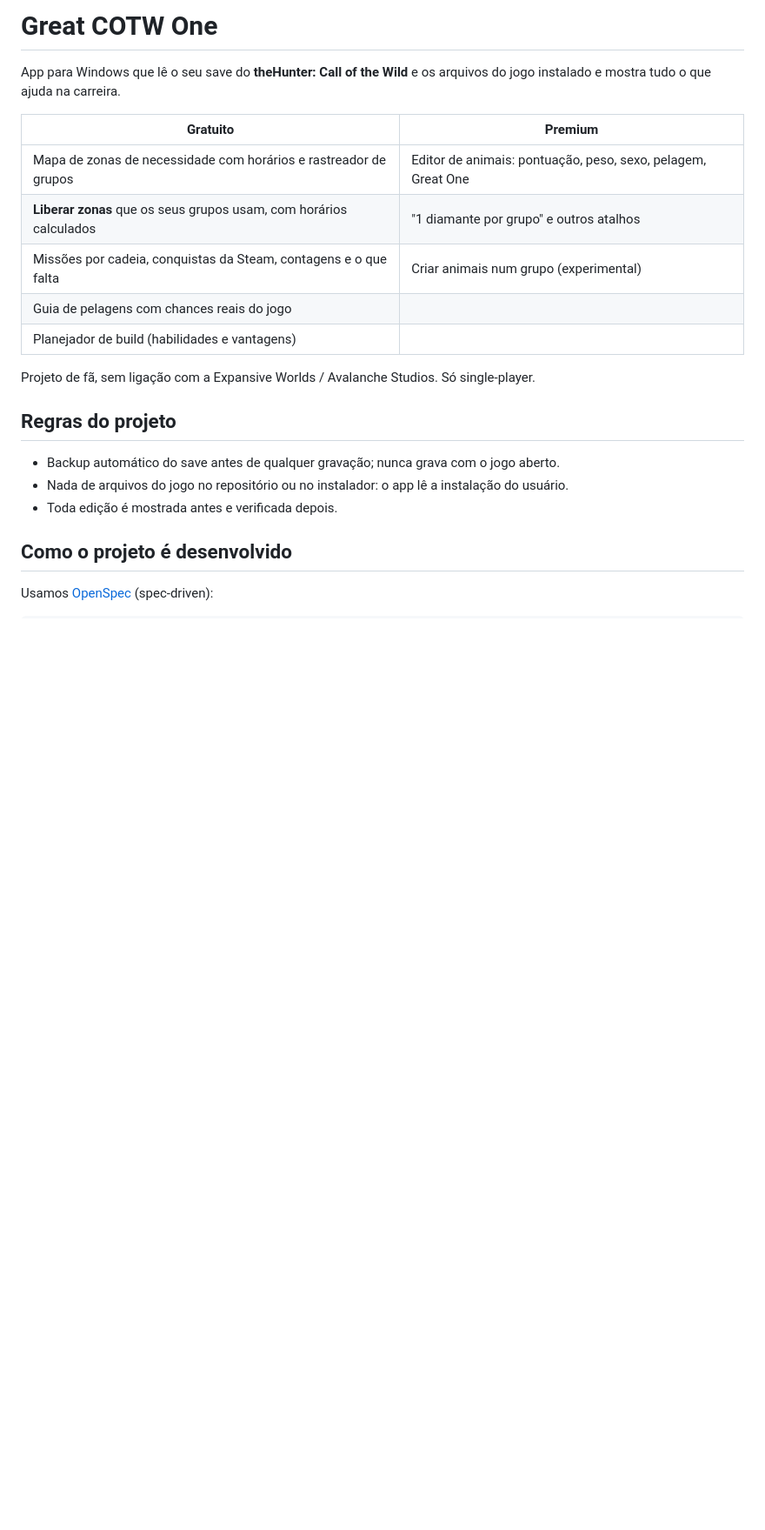
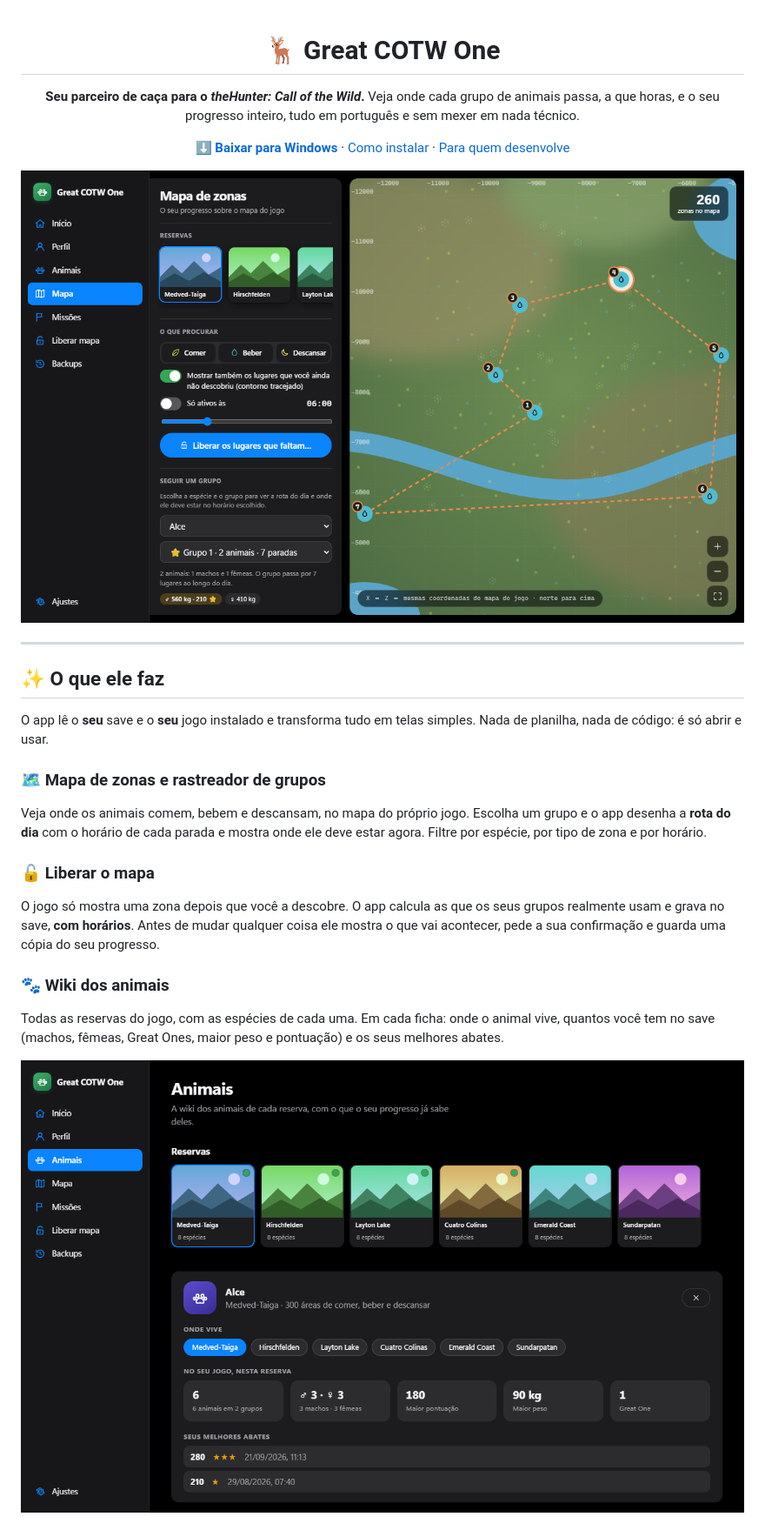
Before and after one commit to OtavioProcopio/great-cotw-one, a Markdown page: README.md, the part around one of its changes. Shown at 87% size. Drawn GitHub-style; pictures changed too: docs/img/animais.png (added), docs/img/mapa.png (added); blank space fills up the shorter version.

```diff
--- a/README.md
+++ b/README.md
@@ -1,23 +1,30 @@
-# Great COTW One
+<div align="center">
 
-App para Windows que lê o seu save do **theHunter: Call of the Wild** e os arquivos do jogo instalado e mostra tudo o que ajuda na carreira.
+# 🦌 Great COTW One
 
-| Gratuito | Premium |
-|---|---|
-| Mapa de zonas de necessidade com horários e rastreador de grupos | Editor de animais: pontuação, peso, sexo, pelagem, Great One |
-| **Liberar zonas** que os seus grupos usam, com horários calculados | "1 diamante por grupo" e outros atalhos |
-| Missões por cadeia, conquistas da Steam, contagens e o que falta | Criar animais num grupo (experimental) |
-| Guia de pelagens com chances reais do jogo | |
-| Planejador de build (habilidades e vantagens) | |
+**Seu parceiro de caça para o _theHunter: Call of the Wild_.**
+Veja onde cada grupo de animais passa, a que horas, e o seu progresso inteiro, tudo em português e sem mexer em nada técnico.
 
-Projeto de fã, sem ligação com a Expansive Worlds / Avalanche Studios. Só single-player.
+[**⬇️ Baixar para Windows**](https://github.com/OtavioProcopio/great-cotw-one/releases/latest) · [Como instalar](#-como-instalar) · [Para quem desenvolve](#-para-quem-desenvolve)
 
-## Regras do projeto
+![O mapa de zonas com a rota de um grupo de animais](docs/img/mapa.png)
 
-- Backup automático do save antes de qualquer gravação; nunca grava com o jogo aberto.
-- Nada de arquivos do jogo no repositório ou no instalador: o app lê a instalação do usuário.
-- Toda edição é mostrada antes e verificada depois.
+</div>
 
-## Como o projeto é desenvolvido
+---
 
-Usamos [OpenSpec](https://github.com/Fission-AI/OpenSpec) (spec-driven):
+## ✨ O que ele faz
+
+O app lê o **seu** save e o **seu** jogo instalado e transforma tudo em telas simples. Nada de planilha, nada de código: é só abrir e usar.
+
+### 🗺️ Mapa de zonas e rastreador de grupos
+Veja onde os animais comem, bebem e descansam, no mapa do próprio jogo. Escolha um grupo e o app desenha a **rota do dia** com o horário de cada parada e mostra onde ele deve estar agora. Filtre por espécie, por tipo de zona e por horário.
+
+### 🔓 Liberar o mapa
+O jogo só mostra uma zona depois que você a descobre. O app calcula as que os seus grupos realmente usam e grava no save, **com horários**. Antes de mudar qualquer coisa ele mostra o que vai acontecer, pede a sua confirmação e guarda uma cópia do seu progresso.
+
+### 🐾 Wiki dos animais
+Todas as reservas do jogo, com as espécies de cada uma. Em cada ficha: onde o animal vive, quantos você tem no save (machos, fêmeas, Great Ones, maior peso e pontuação) e os seus melhores abates.
+
+![Wiki dos animais](docs/img/animais.png)
+
```
Also changed, not shown: other parts of README.md (+66 -19 lines), docs/img/inicio.png (added), docs/img/missoes.png (added), docs/img/perfil.png (added), 4 other files.
